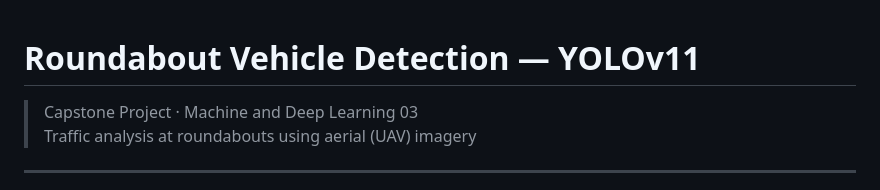
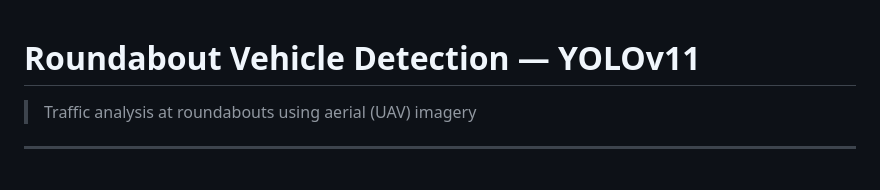
Before and after one commit to Thanh-Mathieu95/aerial-roundabout-vehicle-detection, a Markdown page: README.md, the part around the change. GitHub-like rendering.

Commit message:
Revise project description in README
Updated project description and formatting.

```diff
--- a/README.md
+++ b/README.md
@@ -1,6 +1,6 @@
 # Roundabout Vehicle Detection — YOLOv11
 
-> Capstone Project · Machine and Deep Learning 03
+
 > Traffic analysis at roundabouts using aerial (UAV) imagery
 
 ---
```
